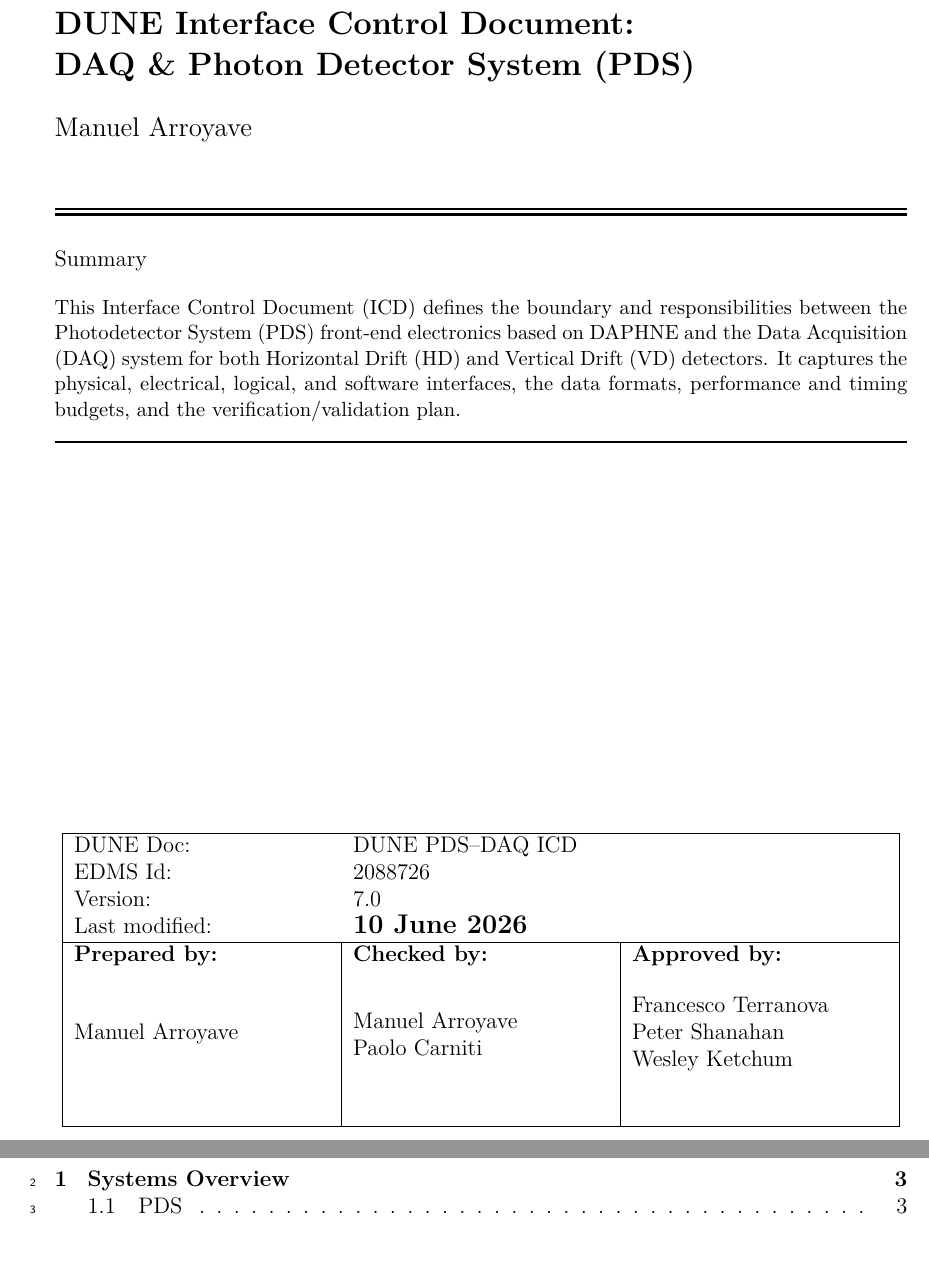
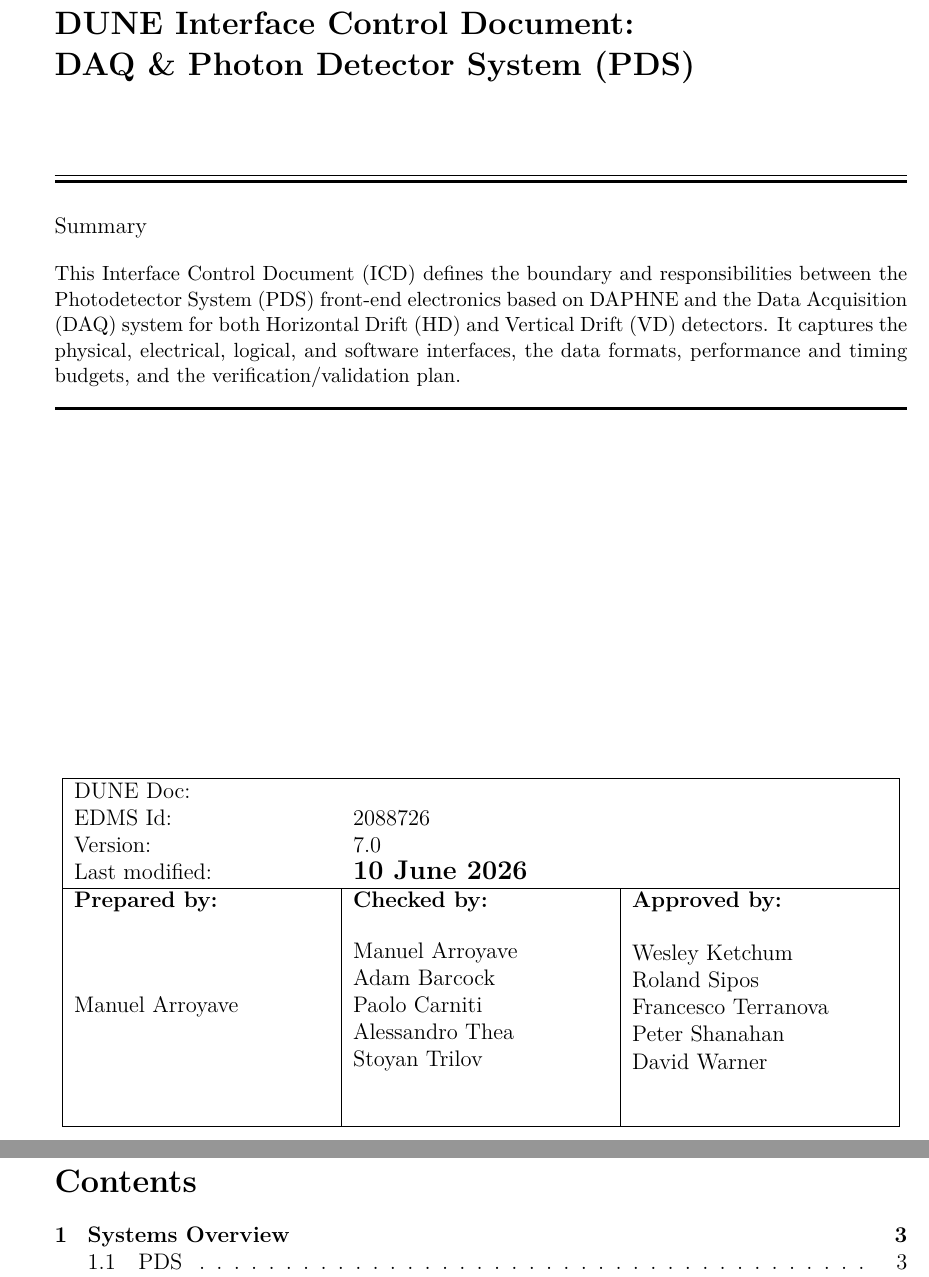
Before and after one commit to marroyav/daphne-icd, a LaTeX document (main.tex): two parts of pages 1 and 2 of 9, joined at a grey line, cut so that both start at the same text, the shorter picture padded with empty space. Compiled offline with pdfLaTeX.

Commit message:
few cosmetic changes

```diff
--- a/main.tex
+++ b/main.tex
@@ -10,23 +10,23 @@
 \usepackage{longtable}
 \usepackage{siunitx}
 \usepackage{enumitem}
-\usepackage[left]{lineno}
+% \usepackage[left]{lineno}
 \hypersetup{hidelinks}
-\linenumbers
+% \linenumbers
 
 \title{DUNE Interface Control Document:\\ DAQ \& Photon Detector System (PDS)}
-\author{Manuel Arroyave}
+% \author{Manuel Arroyave}
 \date{\today}
-\EDMSDocNo{DUNE PDS--DAQ ICD}
+\EDMSDocNo{}
 \EDMSDocId{2088726}
 \draftversion{7.0}
 \documentlabel{\today}
 \DocAuthors{Manuel Arroyave}
-\DocCheckedBy{Manuel Arroyave\\ Paolo Carniti}
-\DocApprovedBy{Francesco Terranova\\ Peter Shanahan\\ Wesley Ketchum}
+\DocCheckedBy{Manuel Arroyave\\ Adam Barcock\\ Paolo Carniti\\  Alessandro Thea\\ Stoyan Trilov}
+\DocApprovedBy{Wesley Ketchum\\ Roland Sipos\\ Francesco Terranova\\ Peter Shanahan\\David Warner }
 
 \begin{document}
-\nolinenumbers
+% \nolinenumbers
 \maketitle
 \begin{abstract}
 \input{sections/01_scope.tex}
```
Also changed, not shown: sections/04_interfaces.tex (+3 -1 lines), main.tex (2 more changed lines).
